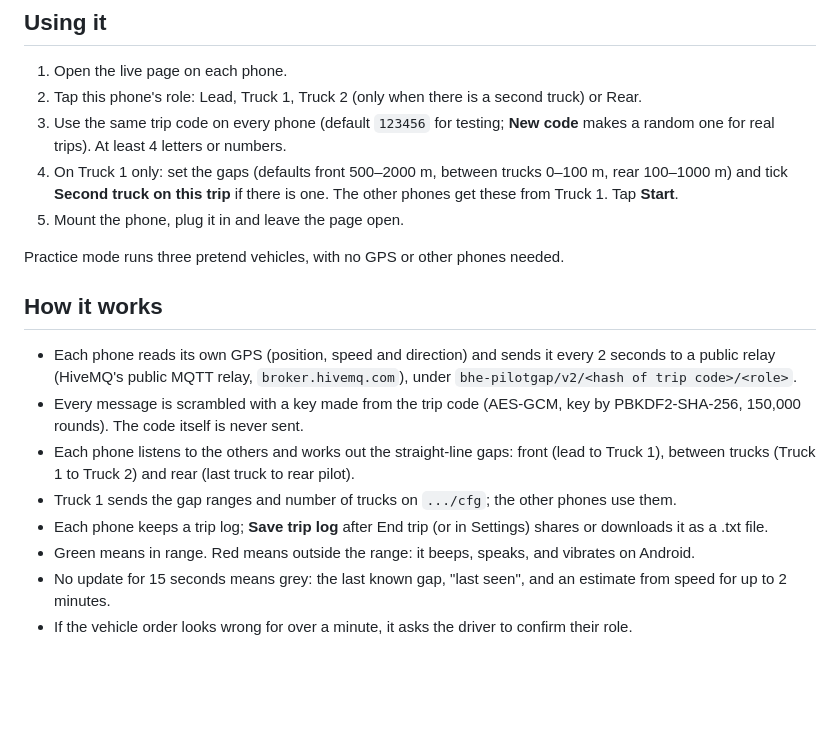
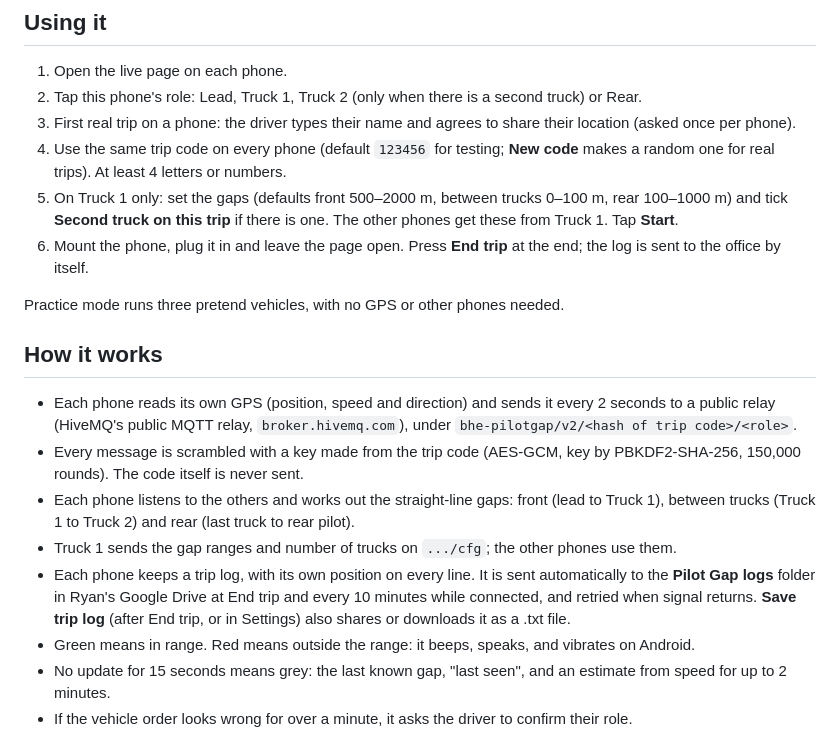
Before and after one commit to Bedfordharbour/pilot-gap, a Markdown page: README.md, the part around the change. GitHub-like rendering; blank space fills up the shorter version.

```diff
--- a/README.md
+++ b/README.md
@@ -8,9 +8,10 @@ Live page: https://bedfordharbour.github.io/pilot-gap/
 
 1. Open the live page on each phone.
 2. Tap this phone's role: Lead, Truck 1, Truck 2 (only when there is a second truck) or Rear.
-3. Use the same trip code on every phone (default `123456` for testing; **New code** makes a random one for real trips). At least 4 letters or numbers.
-4. On Truck 1 only: set the gaps (defaults front 500–2000 m, between trucks 0–100 m, rear 100–1000 m) and tick **Second truck on this trip** if there is one. The other phones get these from Truck 1. Tap **Start**.
-5. Mount the phone, plug it in and leave the page open.
+3. First real trip on a phone: the driver types their name and agrees to share their location (asked once per phone).
+4. Use the same trip code on every phone (default `123456` for testing; **New code** makes a random one for real trips). At least 4 letters or numbers.
+5. On Truck 1 only: set the gaps (defaults front 500–2000 m, between trucks 0–100 m, rear 100–1000 m) and tick **Second truck on this trip** if there is one. The other phones get these from Truck 1. Tap **Start**.
+6. Mount the phone, plug it in and leave the page open. Press **End trip** at the end; the log is sent to the office by itself.
 
 Practice mode runs three pretend vehicles, with no GPS or other phones needed.
 
@@ -20,7 +21,7 @@ Practice mode runs three pretend vehicles, with no GPS or other phones needed.
 - Every message is scrambled with a key made from the trip code (AES-GCM, key by PBKDF2-SHA-256, 150,000 rounds). The code itself is never sent.
 - Each phone listens to the others and works out the straight-line gaps: front (lead to Truck 1), between trucks (Truck 1 to Truck 2) and rear (last truck to rear pilot).
 - Truck 1 sends the gap ranges and number of trucks on `.../cfg`; the other phones use them.
-- Each phone keeps a trip log; **Save trip log** after End trip (or in Settings) shares or downloads it as a .txt file.
+- Each phone keeps a trip log, with its own position on every line. It is sent automatically to the **Pilot Gap logs** folder in Ryan's Google Drive at End trip and every 10 minutes while connected, and retried when signal returns. **Save trip log** (after End trip, or in Settings) also shares or downloads it as a .txt file.
 - Green means in range. Red means outside the range: it beeps, speaks, and vibrates on Android.
 - No update for 15 seconds means grey: the last known gap, "last seen", and an estimate from speed for up to 2 minutes.
 - If the vehicle order looks wrong for over a minute, it asks the driver to confirm their role.
```
Also changed, not shown: DEVLOG.md (+14 -4 lines), TESTING.md (+2 -1 lines).
